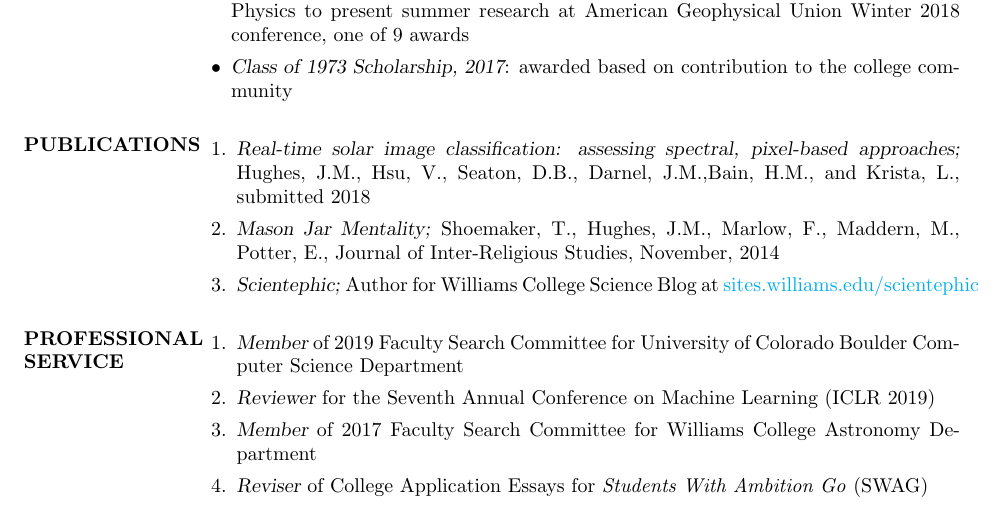
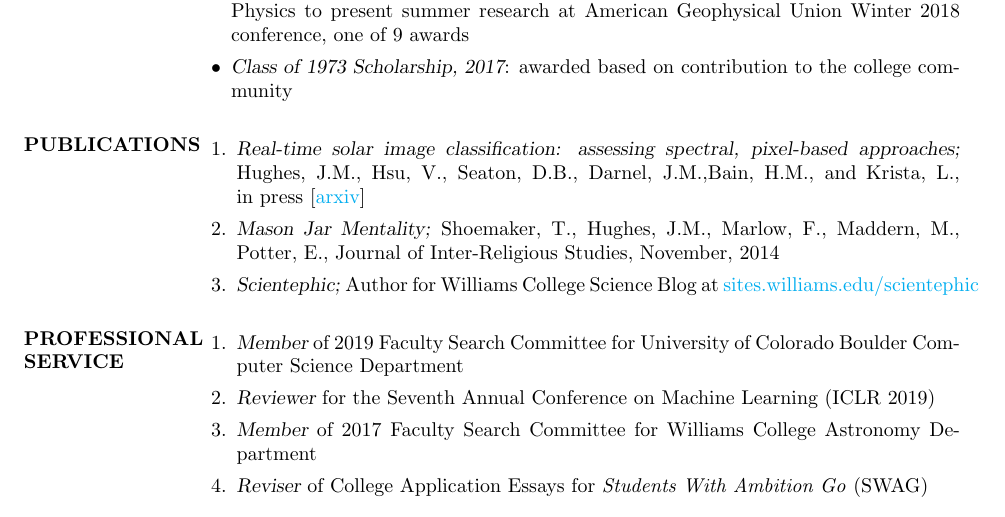
Before and after one commit to jmbhughes/CV, a LaTeX CV (main.tex): part of page 3 of 4, cut so that both start at the same text. Compiled offline with pdfLaTeX.

Commit message:
updated arxiv for paper

```diff
--- a/main.tex
+++ b/main.tex
@@ -147,7 +147,7 @@
 
   \section{PUBLICATIONS}
   \begin{enumerate}[leftmargin=*]
-    \item {\sl Real-time solar image classification: assessing  spectral,  pixel-based approaches;} Hughes, J.M., Hsu, V., Seaton, D.B., Darnel, J.M.,Bain, H.M., and Krista, L., submitted 2018
+    \item {\sl Real-time solar image classification: assessing  spectral,  pixel-based approaches;} Hughes, J.M., Hsu, V., Seaton, D.B., Darnel, J.M.,Bain, H.M., and Krista, L., in press [\href{https://arxiv.org/abs/1910.00144}{arxiv}]
   \item {\sl Mason Jar Mentality;} Shoemaker, T., Hughes, J.M., Marlow, F., Maddern, M., Potter, E.,
     Journal of Inter-Religious Studies, November, 2014
   \item {\sl Scientephic;} Author for Williams College Science Blog at \href{https://sites.williams.edu/scientephic/}{sites.williams.edu/scientephic}
```
